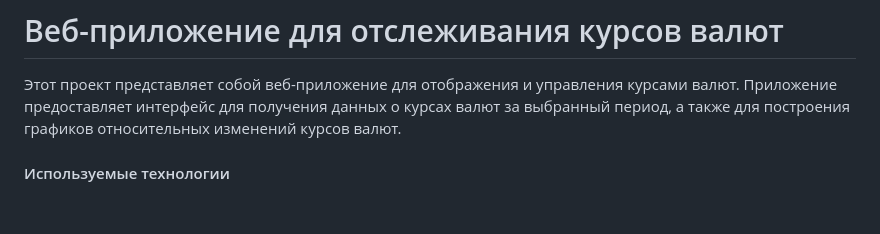
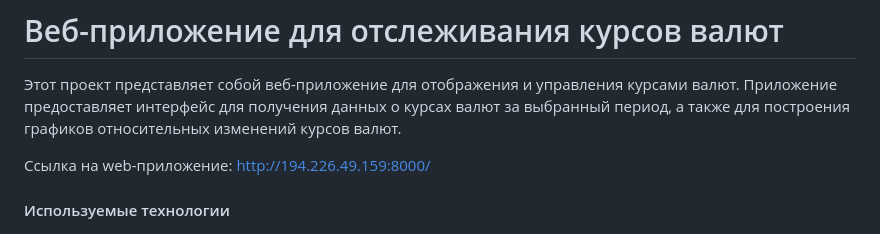
Before and after one commit to kudrmax/exchange-rate-synchronizer, a Markdown page: README.md, the part around the change. Drawn GitHub-style; blank space fills up the shorter version.

Commit message:
Add link to website

```diff
--- a/README.md
+++ b/README.md
@@ -5,6 +5,8 @@
 изменений курсов валют.
 
 [//]: # (Стэк: `Python`, `FastAPI`, `SQLAlchemy`, `Pydantic`, `SQLite`, `Matplotlib`, `Pandas`)
+
+Ссылка на web-приложение: http://194.226.49.159:8000/
 
 #### Используемые технологии
 
```
